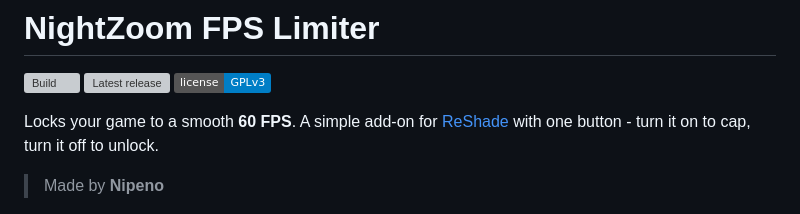
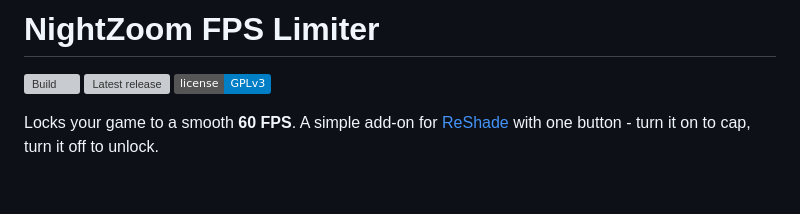
Before and after one commit to Nipeno/nightzoom-fps-limiter, a Markdown page: README.md, the part around the change. GitHub-like rendering; badges without logos; blank space fills up the shorter version; grey boxes are pictures that could not be loaded.

Commit message:
Remove author credit from README
Removed the author credit from the README.

```diff
--- a/README.md
+++ b/README.md
@@ -6,8 +6,6 @@
 
 Locks your game to a smooth **60 FPS**. A simple add-on for [ReShade](https://reshade.me) with
 one button - turn it on to cap, turn it off to unlock.
-
-> Made by **Nipeno**
 
 <img src="docs/overlay.png" alt="The NightZoom FPS Limiter overlay in-game: the NightZoom logo, a &quot;Limit to 60 FPS&quot; checkbox, and buttons linking to the Discord and the source code." width="380">
 
```
